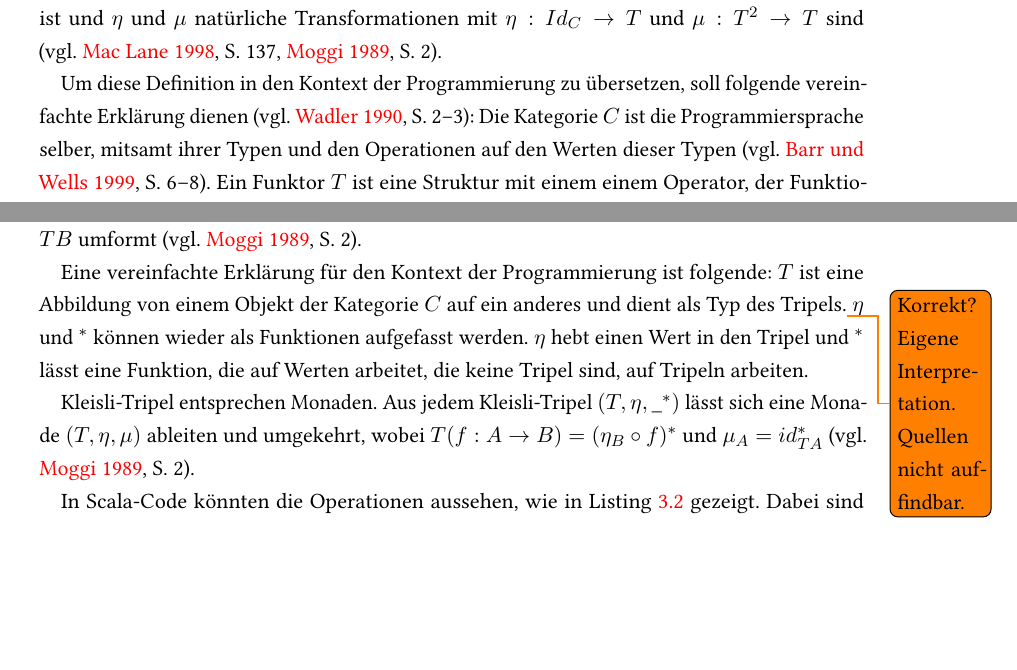
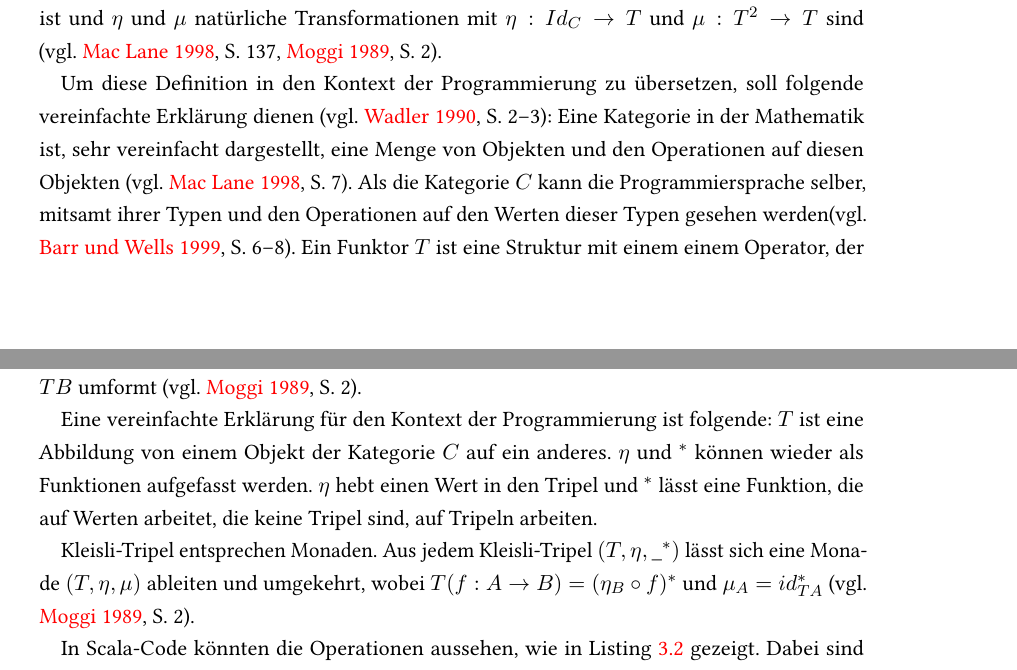
Before and after one commit to tilltheis/bachelor-thesis, a LaTeX thesis (thesis/thesis.tex, which reads thesis/ch03-reaktive-programmierung.tex): two parts of pages 24 and 25 of 75, joined at a grey line, cut so that both start at the same text, the shorter picture padded with empty space. Compiled offline with pdfLaTeX; an older LaTeX class or package is replaced by its successor.

Commit message:
monadenerklaerung verbessert

```diff
--- a/thesis/ch03-reaktive-programmierung.tex
+++ b/thesis/ch03-reaktive-programmierung.tex
@@ -24,7 +24,8 @@ In diesem Abschnitt sollen die mathematischen Hintergründe von Monaden kurz ang
 Eine Monade in einer Kategorie $C$ ist ein Tripel $T = (T, \eta, \mu)$, wobei $T$ ein Funktor $T: C \to C$ ist und $\eta$ und $\mu$ natürliche Transformationen mit $\eta: Id_C \to T$ und $\mu: T^2 \to T$ sind \citetext{vgl.~\citealp[S.~137]{monads_category_theory}, \citealp[S.~2]{monads_program_structure}}.
 
 Um diese Definition in den Kontext der Programmierung zu übersetzen, soll folgende vereinfachte Erklärung dienen \cite[vgl.][S.~2--3]{monads_programming}:
-Die Kategorie $C$ ist die Programmiersprache selber, mitsamt ihrer Typen und den Operationen auf den Werten dieser Typen \cite[vgl.][S.~6--8]{category_theory_and_programming}.
+Eine Kategorie in der Mathematik ist, sehr vereinfacht dargestellt, eine Menge von Objekten und den Operationen auf diesen Objekten \cite[vgl.][S.~7]{monads_category_theory}.
+Als die Kategorie $C$ kann die Programmiersprache selber, mitsamt ihrer Typen und den Operationen auf den Werten dieser Typen gesehen werden\cite[vgl.][S.~6--8]{category_theory_and_programming}.
 Ein Funktor $T$ ist eine Struktur mit einem einem Operator, der Funktionen $A \to B$ zu Funktionen $T A \to T B$ transformiert.
 Natürliche Transformationen können als Funktionen aufgefasst werden.
 $\eta$ hebt einen Wert in die Monade und $\mu$ macht aus einer verschachtelten Monade ein nicht-verschachtelte Monade.
@@ -51,7 +52,7 @@ Eine Monade ist eine Art Container mit drei assoziierten Operationen.
 Ein Kleisli-Tripel über einer Kategorie $C$ ist $T = (T, \eta, \_^*)$, wobei $T: Obj(C) \to Obj(C)$, $\eta_A: A \to T A$ und $^*$ ein Operator ist, der Morphismen der Art $f: A \to T B$ nach $f^*: T A \to T B$ umformt \cite[vgl.][S.~2]{monads_program_structure}.
 
 Eine vereinfachte Erklärung für den Kontext der Programmierung ist folgende:
-$T$ ist eine Abbildung von einem Objekt der Kategorie $C$ auf ein anderes und dient als Typ des Tripels.\todo{Korrekt? Eigene Interpretation. Quellen nicht auffindbar.}
+$T$ ist eine Abbildung von einem Objekt der Kategorie $C$ auf ein anderes.
 $\eta$ und $^*$ können wieder als Funktionen aufgefasst werden.
 $\eta$ hebt einen Wert in den Tripel und $^*$ lässt eine Funktion, die auf Werten arbeitet, die keine Tripel sind, auf Tripeln arbeiten.
 
```
